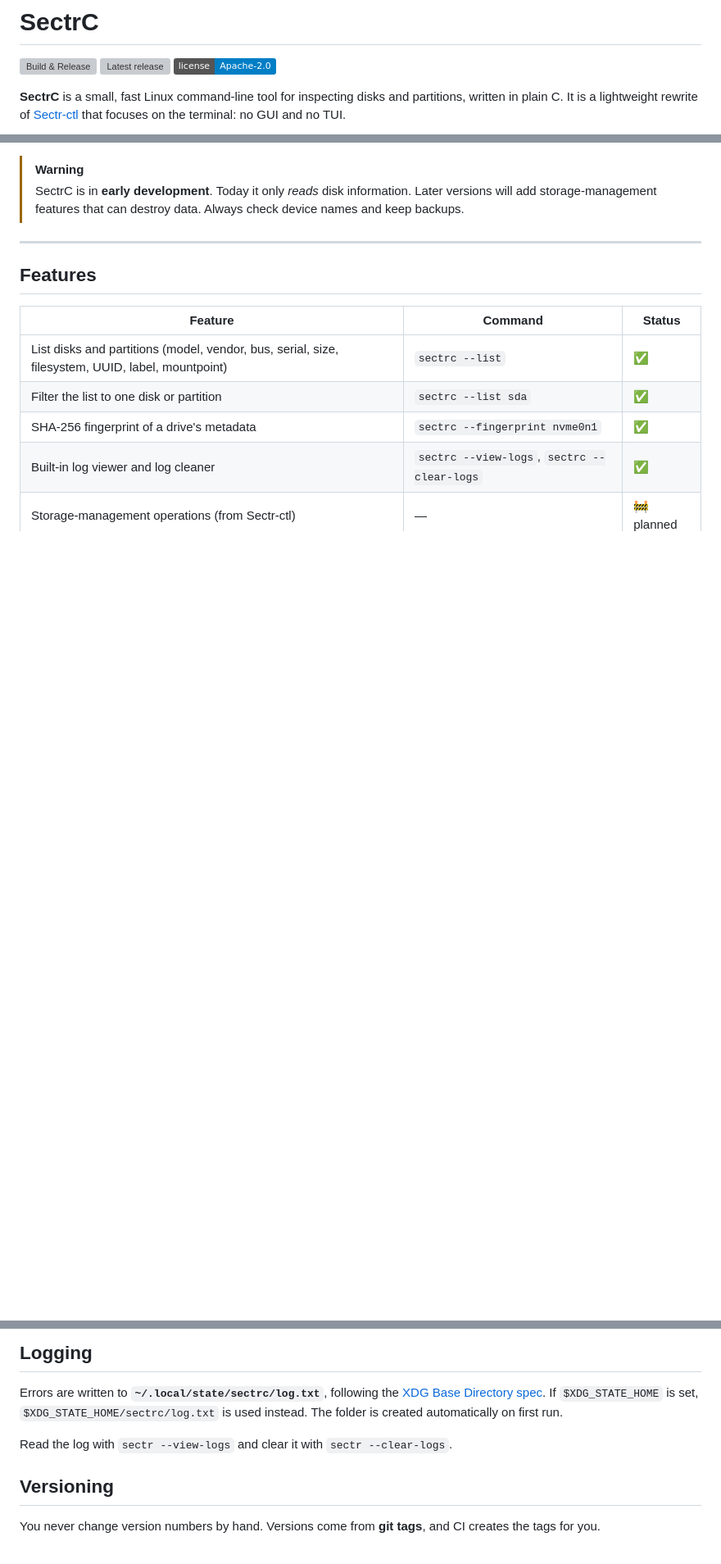
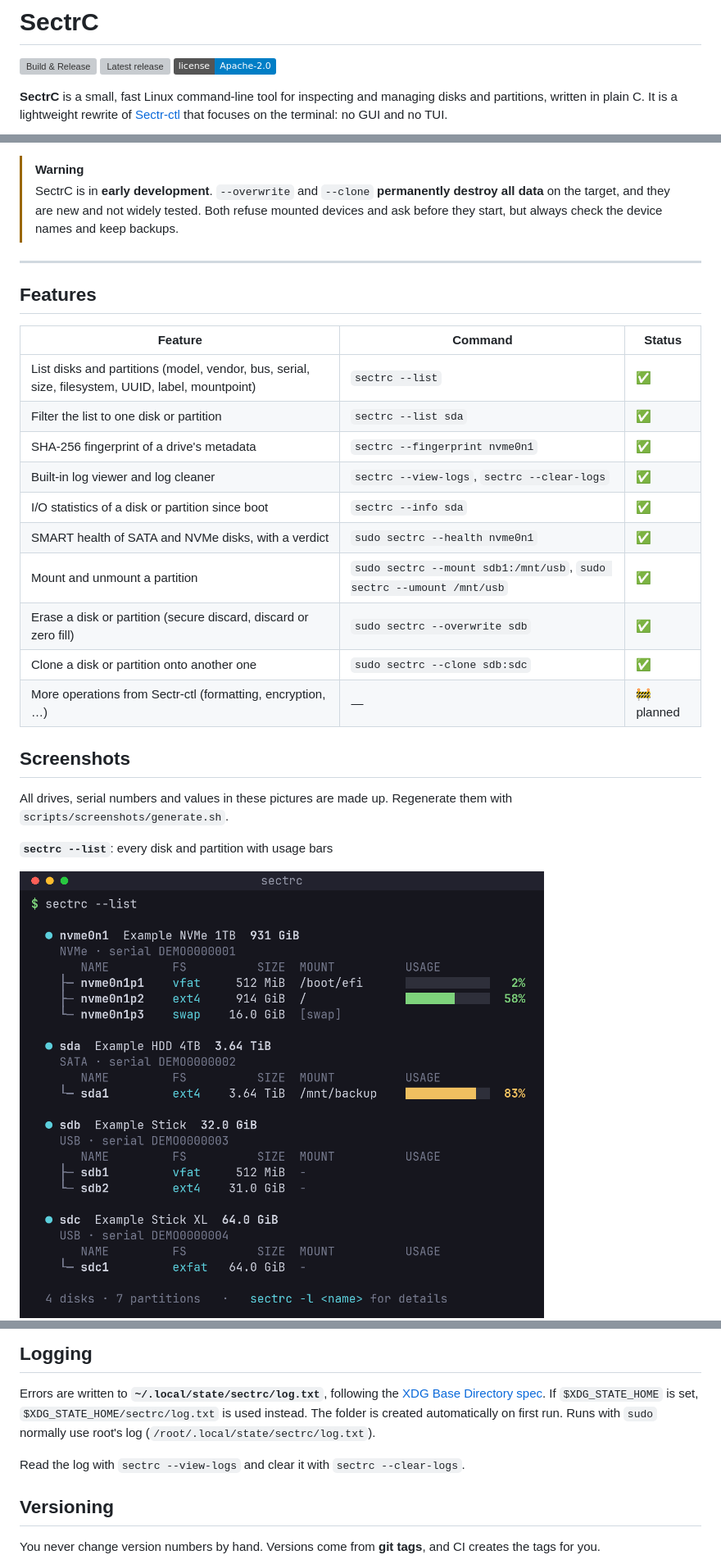
Before and after one commit to Dogwalker-kryt/SectrC, a Markdown page: README.md, 3 parts joined by grey strips. Shown at 82% size. Rendered like a GitHub page; pictures changed too: docs/images/list.png (added); badges without logos; blank space fills up the shorter version; grey boxes are pictures that could not be loaded.

Commit message:
added gifs and updated readme

```diff
--- a/README.md
+++ b/README.md
@@ -4,6 +4,6 @@
 [![Latest release](https://img.shields.io/github/v/release/Dogwalker-kryt/SectrC?sort=semver)](https://github.com/Dogwalker-kryt/SectrC/releases/latest)
 [![License: Apache-2.0](https://img.shields.io/badge/license-Apache--2.0-blue.svg)](LICENSE)
 
-**SectrC** is a small, fast Linux command-line tool for inspecting disks and partitions, written in plain C.
+**SectrC** is a small, fast Linux command-line tool for inspecting and managing disks and partitions, written in plain C.
 It is a lightweight rewrite of [Sectr-ctl](https://github.com/Dogwalker-kryt/Sectr-ctl) that focuses on the terminal: no GUI and no TUI.
 
@@ -10,6 +14,6 @@ It is a lightweight rewrite of [Sectr-ctl](https://github.com/Dogwalker-kryt/Sec
 > [!WARNING]
-> SectrC is in **early development**. Today it only *reads* disk information. Later versions will add storage-management features that can destroy data.
-> Always check device names and keep backups.
+> SectrC is in **early development**. `--overwrite` and `--clone` **permanently destroy all data** on the target, and they are new and not widely tested.
+> Both refuse mounted devices and ask before they start, but always check the device names and keep backups.
 
 ---
 
@@ -21,4 +25,18 @@ It is a lightweight rewrite of [Sectr-ctl](https://github.com/Dogwalker-kryt/Sec
 | Filter the list to one disk or partition | `sectrc --list sda` | ✅ |
 | SHA-256 fingerprint of a drive's metadata | `sectrc --fingerprint nvme0n1` | ✅ |
 | Built-in log viewer and log cleaner | `sectrc --view-logs`, `sectrc --clear-logs` | ✅ |
-| Storage-management operations (from Sectr-ctl) | — | 🚧 planned |
+| I/O statistics of a disk or partition since boot | `sectrc --info sda` | ✅ |
+| SMART health of SATA and NVMe disks, with a verdict | `sudo sectrc --health nvme0n1` | ✅ |
+| Mount and unmount a partition | `sudo sectrc --mount sdb1:/mnt/usb`, `sudo sectrc --umount /mnt/usb` | ✅ |
+| Erase a disk or partition (secure discard, discard or zero fill) | `sudo sectrc --overwrite sdb` | ✅ |
+| Clone a disk or partition onto another one | `sudo sectrc --clone sdb:sdc` | ✅ |
+| More operations from Sectr-ctl (formatting, encryption, …) | — | 🚧 planned |
+
+## Screenshots
+
+All drives, serial numbers and values in these pictures are made up. Regenerate them with `scripts/screenshots/generate.sh`.
+
+**`sectrc --list`**: every disk and partition with usage bars
+
+<img src="docs/images/list.png" width="640" alt="sectrc --list showing disks and partitions as a tree">
+
@@ -176,9 +238,9 @@ Colors are turned off automatically when the output is piped or redirected, or w
 
 Errors are written to **`~/.local/state/sectrc/log.txt`**, following the [XDG Base Directory spec](https://specifications.freedesktop.org/basedir-spec/latest/).
 If `$XDG_STATE_HOME` is set, `$XDG_STATE_HOME/sectrc/log.txt` is used instead.
-The folder is created automatically on first run.
+The folder is created automatically on first run. Runs with `sudo` normally use root's log (`/root/.local/state/sectrc/log.txt`).
 
-Read the log with `sectr --view-logs` and clear it with `sectr --clear-logs`.
+Read the log with `sectrc --view-logs` and clear it with `sectrc --clear-logs`.
 
 ## Versioning
 
```
Also changed, not shown: other parts of README.md (+78 -18 lines), docs/images/clone.gif (added), docs/images/health-failing.png (added), docs/images/health-ok.png (added), docs/images/info.png (added), 4 other files.
